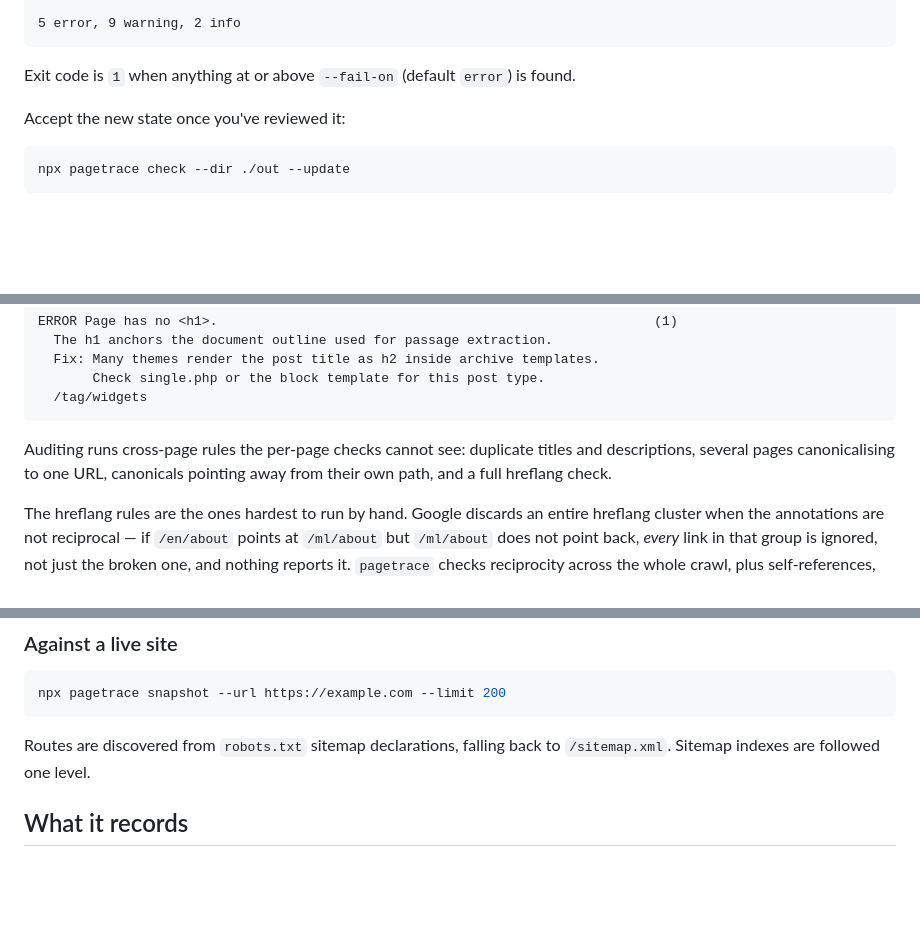
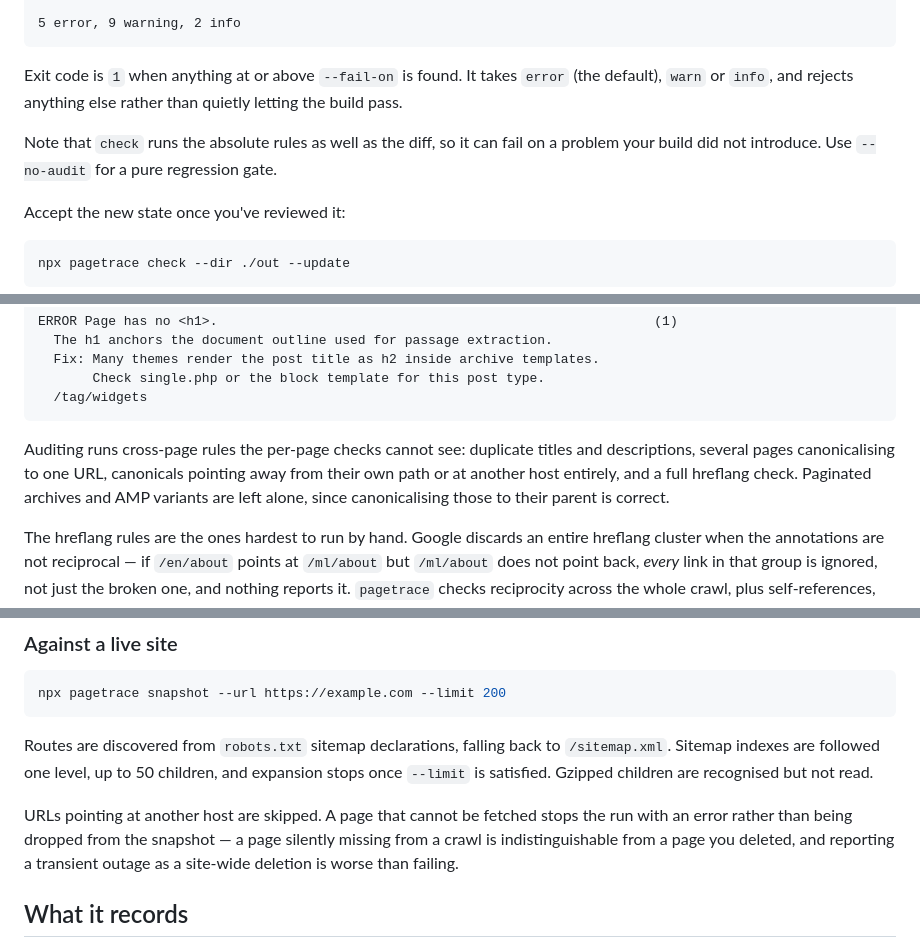
Before and after one commit to shyamexe/pagetrace, a Markdown page: README.md, 3 parts joined by grey strips. Drawn GitHub-style; blank space fills up the shorter version.

Commit message:
docs: add badges, state the Node floor, correct crawl behaviour
Badges for npm version, CI, supported Node and licence. The repo gave no
signal that the package was published, since GitHub's Packages sidebar
tracks GitHub's own registry rather than npmjs.com.

Corrects three places where the README described older behaviour:

- --fail-on now lists its accepted values and says it rejects anything
  else, and notes that check runs the absolute rules too, so it can fail
  on a problem the build did not introduce.
- Canonical rules cover another host, and skip paginated and AMP variants.
- Sitemap index expansion is capped and stops at --limit, off-host URLs
  are skipped, and a page that cannot be fetched stops the run instead of
  vanishing from the snapshot.

Also states the Node 20.19 requirement, which was documented nowhere.

````diff
--- a/README.md
+++ b/README.md
@@ -42,7 +48,9 @@ npx pagetrace check --dir ./out
 5 error, 9 warning, 2 info
 ```
 
-Exit code is `1` when anything at or above `--fail-on` (default `error`) is found.
+Exit code is `1` when anything at or above `--fail-on` is found. It takes `error` (the default), `warn` or `info`, and rejects anything else rather than quietly letting the build pass.
+
+Note that `check` runs the absolute rules as well as the diff, so it can fail on a problem your build did not introduce. Use `--no-audit` for a pure regression gate.
 
 Accept the new state once you've reviewed it:
 
@@ -74,7 +82,7 @@ ERROR Page has no <h1>.                                                        (
   /tag/widgets
 ```
 
-Auditing runs cross-page rules the per-page checks cannot see: duplicate titles and descriptions, several pages canonicalising to one URL, canonicals pointing away from their own path, and a full hreflang check.
+Auditing runs cross-page rules the per-page checks cannot see: duplicate titles and descriptions, several pages canonicalising to one URL, canonicals pointing away from their own path or at another host entirely, and a full hreflang check. Paginated archives and AMP variants are left alone, since canonicalising those to their parent is correct.
 
 The hreflang rules are the ones hardest to run by hand. Google discards an entire hreflang cluster when the annotations are not reciprocal — if `/en/about` points at `/ml/about` but `/ml/about` does not point back, *every* link in that group is ignored, not just the broken one, and nothing reports it. `pagetrace` checks reciprocity across the whole crawl, plus self-references, `x-default`, malformed language codes, and alternates that point at noindexed pages. Sites with no hreflang anywhere are left alone.
 
@@ -90,7 +98,9 @@ Route discovery follows `robots.txt` sitemap declarations, then falls back throu
 npx pagetrace snapshot --url https://example.com --limit 200
 ```
 
-Routes are discovered from `robots.txt` sitemap declarations, falling back to `/sitemap.xml`. Sitemap indexes are followed one level.
+Routes are discovered from `robots.txt` sitemap declarations, falling back to `/sitemap.xml`. Sitemap indexes are followed one level, up to 50 children, and expansion stops once `--limit` is satisfied. Gzipped children are recognised but not read.
+
+URLs pointing at another host are skipped. A page that cannot be fetched stops the run with an error rather than being dropped from the snapshot — a page silently missing from a crawl is indistinguishable from a page you deleted, and reporting a transient outage as a site-wide deletion is worse than failing.
 
 ## What it records
 
````
Also changed, not shown: other parts of README.md (+6 -0 lines).
